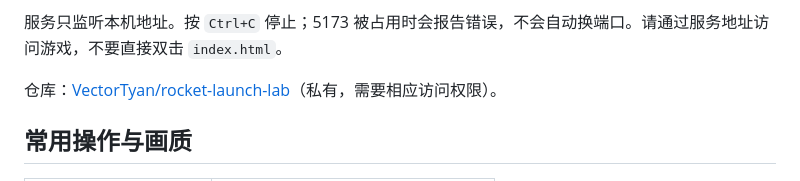
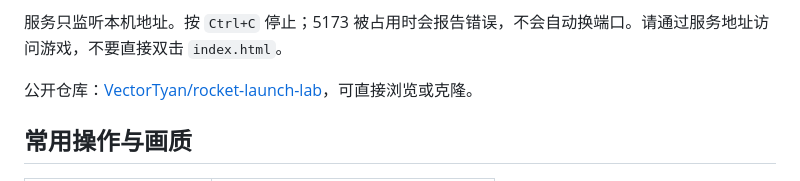
Before and after one commit to VectorTyan/rocket-launch-lab, a Markdown page: README.md, the part around the change. GitHub-like rendering.

```diff
--- a/README.md
+++ b/README.md
@@ -74,7 +74,7 @@ Windows PowerShell 使用 `npm.cmd` 可避免误调用受执行策略限制的 `
 
 服务只监听本机地址。按 `Ctrl+C` 停止；5173 被占用时会报告错误，不会自动换端口。请通过服务地址访问游戏，不要直接双击 `index.html`。
 
-仓库：[VectorTyan/rocket-launch-lab](https://github.com/VectorTyan/rocket-launch-lab)（私有，需要相应访问权限）。
+公开仓库：[VectorTyan/rocket-launch-lab](https://github.com/VectorTyan/rocket-launch-lab)，可直接浏览或克隆。
 
 ## 常用操作与画质
 
```
Also changed, not shown: docs/验证记录.md (+1 -1 lines).
